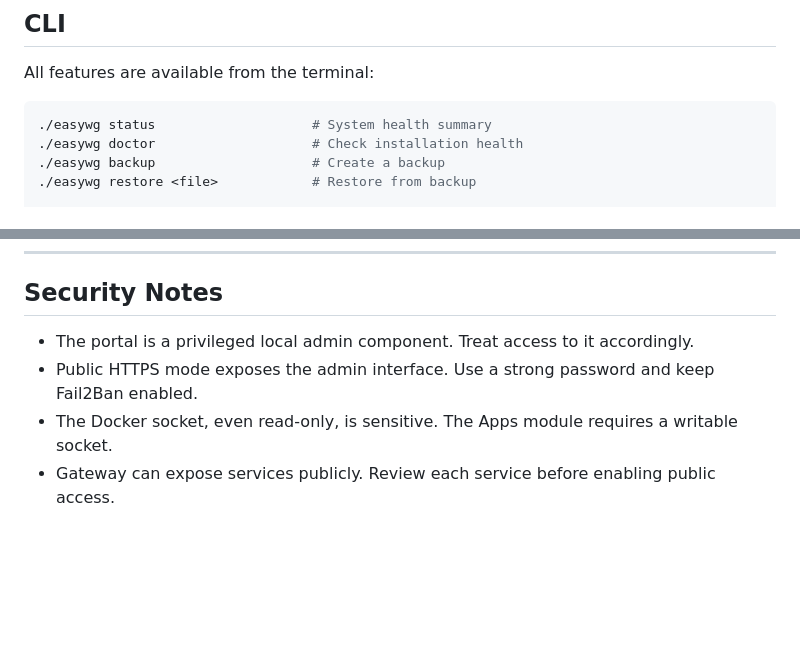
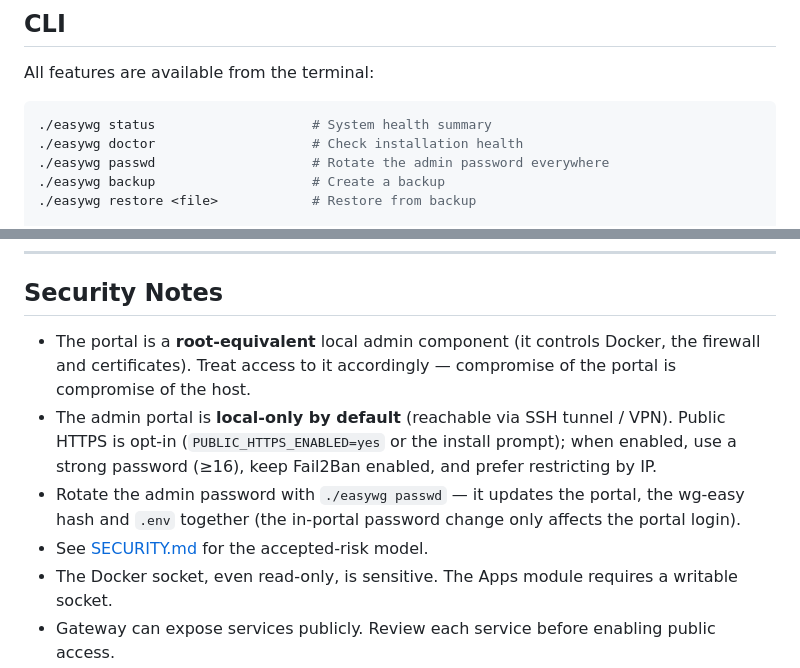
Before and after one commit to r45635/Easy-WG-Combo, a Markdown page: README.md, 2 parts joined by grey strips. Rendered like a GitHub page; blank space fills up the shorter version.

Commit message:
docs: document easywg passwd + local-only default in README/setup

````diff
--- a/README.md
+++ b/README.md
@@ -202,6 +202,7 @@ All features are available from the terminal:
 ```bash
 ./easywg status                    # System health summary
 ./easywg doctor                    # Check installation health
+./easywg passwd                    # Rotate the admin password everywhere
 ./easywg backup                    # Create a backup
 ./easywg restore <file>            # Restore from backup
 
@@ -224,8 +225,10 @@ Run `./easywg help` for the full command list.
 
 ## Security Notes
 
-- The portal is a privileged local admin component. Treat access to it accordingly.
-- Public HTTPS mode exposes the admin interface. Use a strong password and keep Fail2Ban enabled.
+- The portal is a **root-equivalent** local admin component (it controls Docker, the firewall and certificates). Treat access to it accordingly — compromise of the portal is compromise of the host.
+- The admin portal is **local-only by default** (reachable via SSH tunnel / VPN). Public HTTPS is opt-in (`PUBLIC_HTTPS_ENABLED=yes` or the install prompt); when enabled, use a strong password (≥16), keep Fail2Ban enabled, and prefer restricting by IP.
+- Rotate the admin password with `./easywg passwd` — it updates the portal, the wg-easy hash and `.env` together (the in-portal password change only affects the portal login).
+- See [SECURITY.md](SECURITY.md) for the accepted-risk model.
 - The Docker socket, even read-only, is sensitive. The Apps module requires a writable socket.
 - Gateway can expose services publicly. Review each service before enabling public access.
 - File Drop public links are accessible without VPN. Use passwords and expiry.
````
Also changed, not shown: docs/setup.md (+3 -1 lines).
